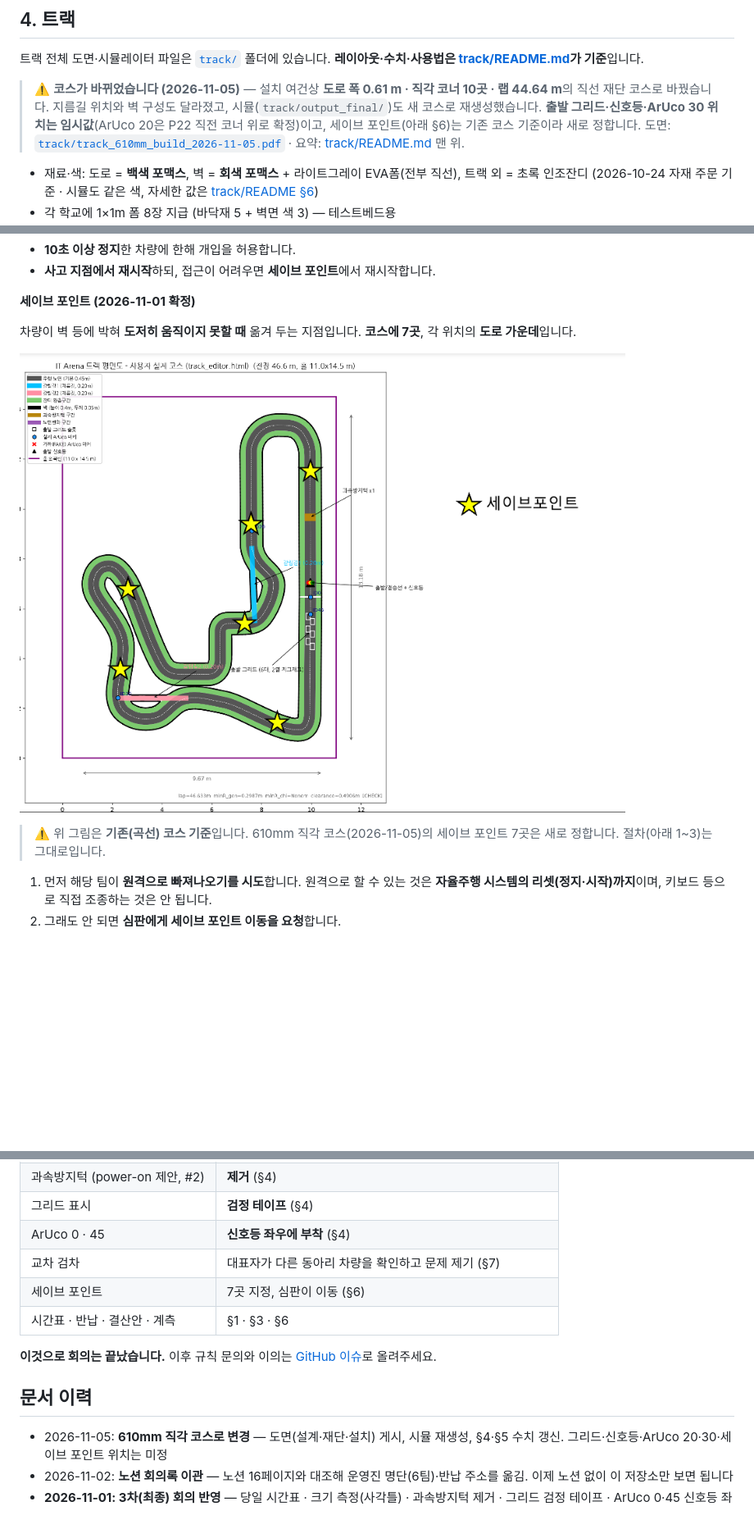
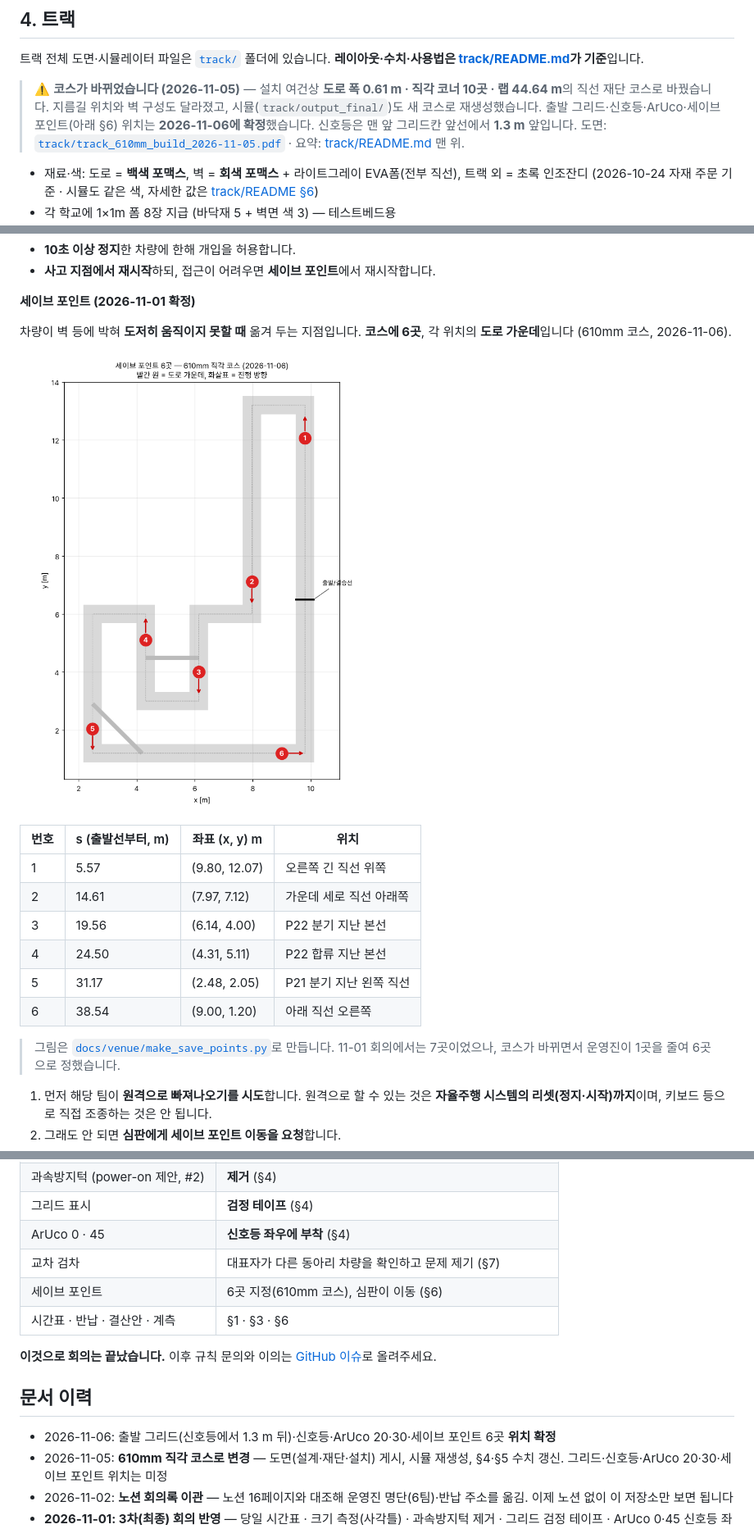
Before and after one commit to MOSW626/istech-it-arena, a Markdown page: MANUAL.md, 3 parts joined by grey strips. Shown at 82% size. Rendered like a GitHub page; pictures changed too: docs/venue/save_points.png; blank space fills up the shorter version.

```diff
--- a/MANUAL.md
+++ b/MANUAL.md
@@ -113,7 +113,7 @@
 
 > ⚠️ **코스가 바뀌었습니다 (2026-11-05)** — 설치 여건상 **도로 폭 0.61 m · 직각 코너 10곳 · 랩 44.64 m**의 직선 재단 코스로 바꿨습니다.
 > 지름길 위치와 벽 구성도 달라졌고, 시뮬(`track/output_final/`)도 새 코스로 재생성했습니다.
-> **출발 그리드·신호등·ArUco 30 위치는 임시값**(ArUco 20은 P22 직전 코너 위로 확정)이고, 세이브 포인트(아래 §6)는 기존 코스 기준이라 새로 정합니다.
+> 출발 그리드·신호등·ArUco·세이브 포인트(아래 §6) 위치는 **2026-11-06에 확정**했습니다. 신호등은 맨 앞 그리드칸 앞선에서 **1.3 m** 앞입니다.
 > 도면: [`track/track_610mm_build_2026-11-05.pdf`](track/track_610mm_build_2026-11-05.pdf) · 요약: [track/README.md](track/README.md) 맨 위.
 
 - 재료·색: 도로 = **백색 포맥스**, 벽 = **회색 포맥스** + 라이트그레이 EVA폼(전부 직선), 트랙 외 = 초록 인조잔디 (2026-10-24 자재 주문 기준 · 시뮬도 같은 색, 자세한 값은 [track/README §6](track/README.md))
@@ -243,11 +243,20 @@ power-on이 고속 주행 중 방지턱 충격이 차체·모터 내구성과
 
 **세이브 포인트 (2026-11-01 확정)**
 
-차량이 벽 등에 박혀 **도저히 움직이지 못할 때** 옮겨 두는 지점입니다. **코스에 7곳**, 각 위치의 **도로 가운데**입니다.
+차량이 벽 등에 박혀 **도저히 움직이지 못할 때** 옮겨 두는 지점입니다. **코스에 6곳**, 각 위치의 **도로 가운데**입니다 (610mm 코스, 2026-11-06).
 
 ![세이브 포인트 위치](docs/venue/save_points.png)
 
-> ⚠️ 위 그림은 **기존(곡선) 코스 기준**입니다. 610mm 직각 코스(2026-11-05)의 세이브 포인트 7곳은 새로 정합니다. 절차(아래 1~3)는 그대로입니다.
+| 번호 | s (출발선부터, m) | 좌표 (x, y) m | 위치 |
+|---|---|---|---|
+| 1 | 5.57 | (9.80, 12.07) | 오른쪽 긴 직선 위쪽 |
+| 2 | 14.61 | (7.97, 7.12) | 가운데 세로 직선 아래쪽 |
+| 3 | 19.56 | (6.14, 4.00) | P22 분기 지난 본선 |
+| 4 | 24.50 | (4.31, 5.11) | P22 합류 지난 본선 |
+| 5 | 31.17 | (2.48, 2.05) | P21 분기 지난 왼쪽 직선 |
+| 6 | 38.54 | (9.00, 1.20) | 아래 직선 오른쪽 |
+
+> 그림은 [`docs/venue/make_save_points.py`](docs/venue/make_save_points.py)로 만듭니다. 11-01 회의에서는 7곳이었으나, 코스가 바뀌면서 운영진이 1곳을 줄여 6곳으로 정했습니다.
 
 1. 먼저 해당 팀이 **원격으로 빠져나오기를 시도**합니다. 원격으로 할 수 있는 것은 **자율주행 시스템의 리셋(정지·시작)까지**이며, 키보드 등으로 직접 조종하는 것은 안 됩니다.
 2. 그래도 안 되면 **심판에게 세이브 포인트 이동을 요청**합니다.
@@ -333,13 +342,14 @@ power-on이 고속 주행 중 방지턱 충격이 차체·모터 내구성과
 | 그리드 표시 | **검정 테이프** (§4) |
 | ArUco 0 · 45 | **신호등 좌우에 부착** (§4) |
 | 교차 검차 | 대표자가 다른 동아리 차량을 확인하고 문제 제기 (§7) |
-| 세이브 포인트 | 7곳 지정, 심판이 이동 (§6) |
+| 세이브 포인트 | 6곳 지정(610mm 코스), 심판이 이동 (§6) |
 | 시간표 · 반납 · 결산안 · 계측 | §1 · §3 · §6 |
 
 **이것으로 회의는 끝났습니다.** 이후 규칙 문의와 이의는 [GitHub 이슈](../../issues)로 올려주세요.
 
 ## 문서 이력
 
+- 2026-11-06: 출발 그리드(신호등에서 1.3 m 뒤)·신호등·ArUco 20·30·세이브 포인트 6곳 **위치 확정**
 - 2026-11-05: **610mm 직각 코스로 변경** — 도면(설계·재단·설치) 게시, 시뮬 재생성, §4·§5 수치 갱신. 그리드·신호등·ArUco 20·30·세이브 포인트 위치는 미정
 - 2026-11-02: **노션 회의록 이관** — 노션 16페이지와 대조해 운영진 명단(6팀)·반납 주소를 옮김. 이제 노션 없이 이 저장소만 보면 됩니다
 - **2026-11-01: 3차(최종) 회의 반영** — 당일 시간표 · 크기 측정(사각틀) · 과속방지턱 제거 · 그리드 검정 테이프 ·
```
Also changed, not shown: README.md (+1 -1 lines), track/README.md (+14 -7 lines), 9 other files.
